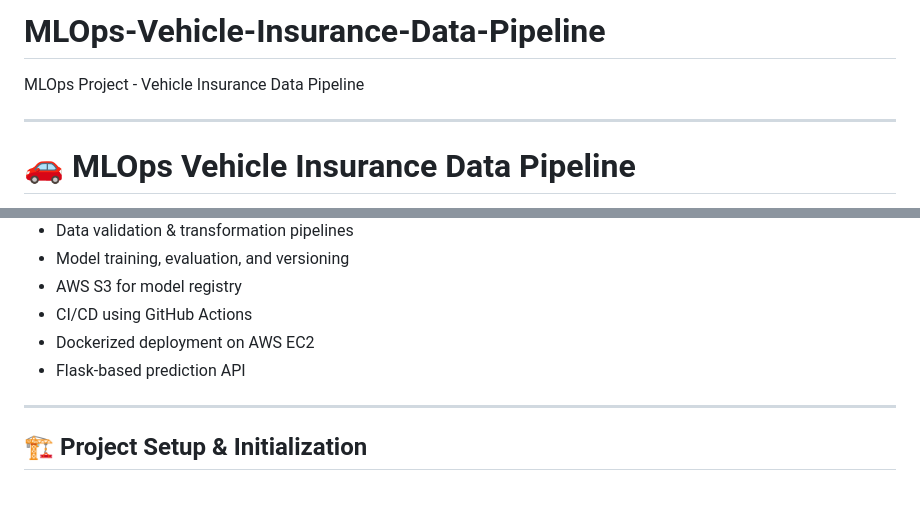
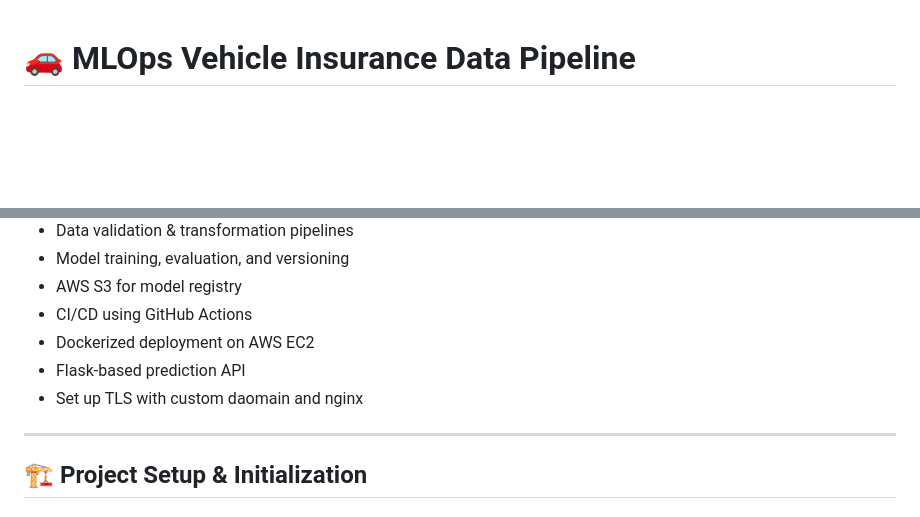
Before and after one commit to Kaushal-DevOps-Journey/MLOps-Vehicle-Insurance-Data-Pipeline, a Markdown page: README.md, 2 parts joined by grey strips. Rendered like a GitHub page; blank space fills up the shorter version.

Commit message:
Update README with TLS setup information
Added TLS setup with custom domain and nginx to the project description.

```diff
--- a/README.md
+++ b/README.md
@@ -1,8 +1,3 @@
-# MLOps-Vehicle-Insurance-Data-Pipeline
-MLOps Project - Vehicle Insurance Data Pipeline
-
----
-
 # 🚗 MLOps Vehicle Insurance Data Pipeline
 
 End-to-end **MLOps pipeline** for Vehicle Insurance Prediction, covering **data ingestion → validation → transformation → model training → evaluation → deployment**, with **MongoDB, AWS, Docker, CI/CD, and Flask**.
@@ -22,6 +17,7 @@ This project demonstrates a **complete MLOps lifecycle**:
 * CI/CD using GitHub Actions
 * Dockerized deployment on AWS EC2
 * Flask-based prediction API
+* Set up TLS with custom daomain and nginx
 
 ---
 
```
